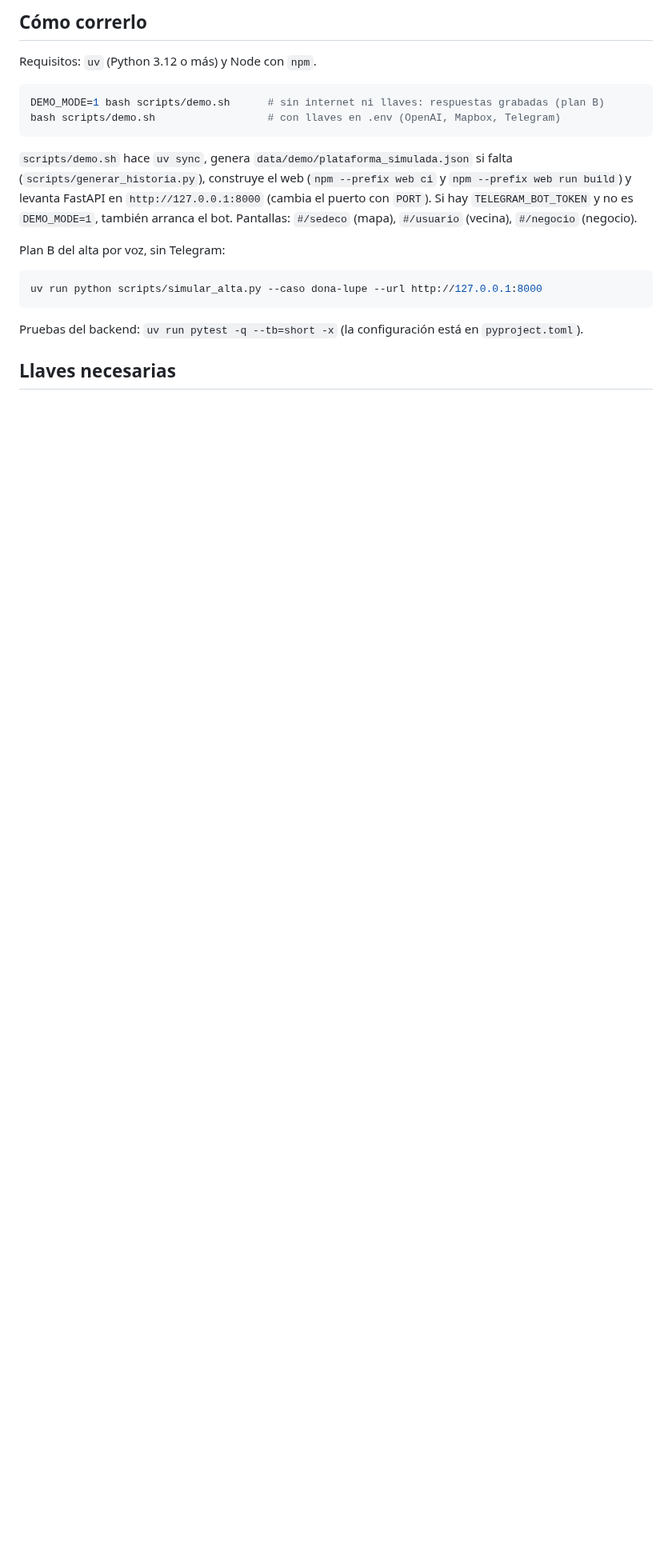
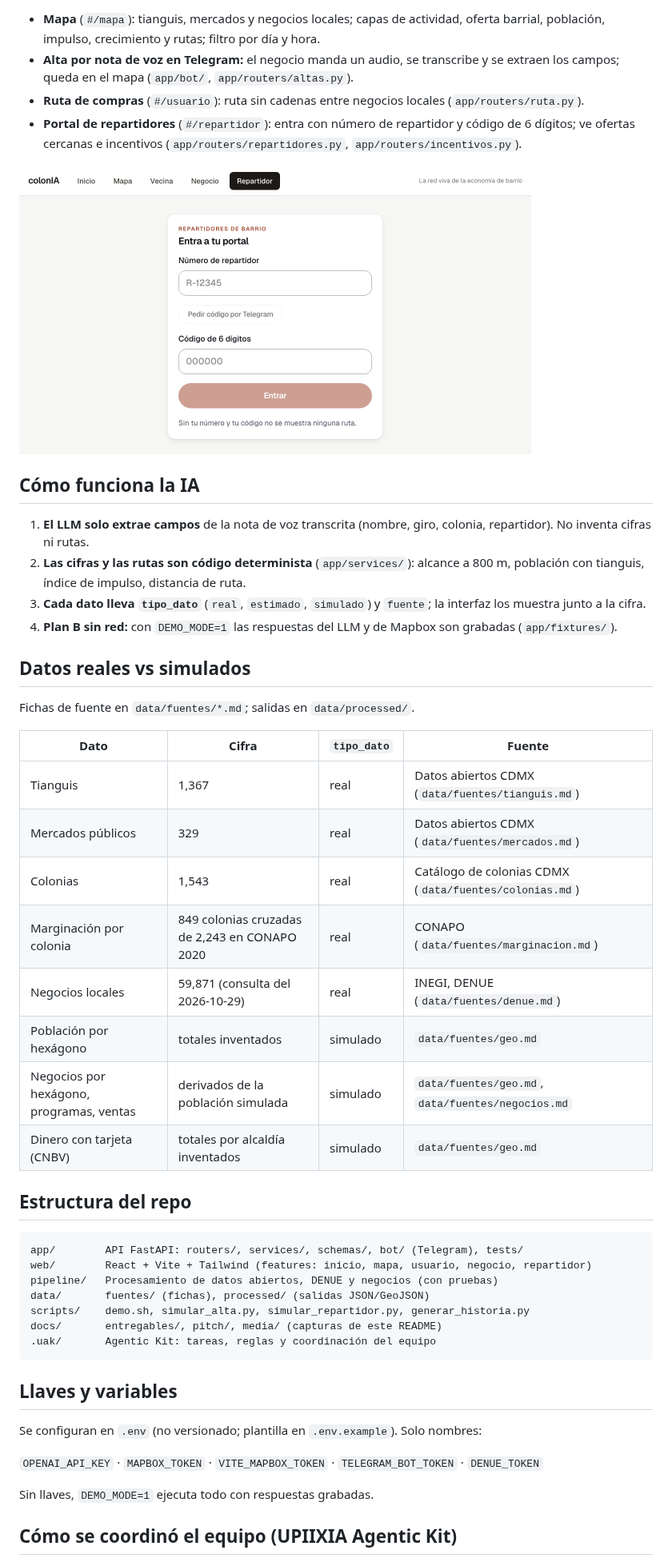
Before and after one commit to rvvictor/HackADA-Upiixia, a Markdown page: README.md, the part around one of its changes. Shown at 80% size. GitHub-like rendering; pictures changed too: docs/media/repartidor.png (added); blank space fills up the shorter version.

Commit message:
README nuevo de colonIA con capturas reales

````diff
--- a/README.md
+++ b/README.md
@@ -24,22 +60,52 @@ Regla de oro: **el modelo nunca produce una cifra que se muestre.** Rutas, prior
 
-## Cómo correrlo
+- **Mapa** (`#/mapa`): tianguis, mercados y negocios locales; capas de actividad, oferta barrial, población, impulso, crecimiento y rutas; filtro por día y hora.
+- **Alta por nota de voz en Telegram:** el negocio manda un audio, se transcribe y se extraen los campos; queda en el mapa (`app/bot/`, `app/routers/altas.py`).
+- **Ruta de compras** (`#/usuario`): ruta sin cadenas entre negocios locales (`app/routers/ruta.py`).
+- **Portal de repartidores** (`#/repartidor`): entra con número de repartidor y código de 6 dígitos; ve ofertas cercanas e incentivos (`app/routers/repartidores.py`, `app/routers/incentivos.py`).
 
-Requisitos: `uv` (Python 3.12 o más) y Node con `npm`.
+<img src="docs/media/repartidor.png" alt="Portal de repartidores de colonIA" width="640">
 
-```bash
-DEMO_MODE=1 bash scripts/demo.sh      # sin internet ni llaves: respuestas grabadas (plan B)
-bash scripts/demo.sh                  # con llaves en .env (OpenAI, Mapbox, Telegram)
+## Cómo funciona la IA
+
+1. **El LLM solo extrae campos** de la nota de voz transcrita (nombre, giro, colonia, repartidor). No inventa cifras ni rutas.
+2. **Las cifras y las rutas son código determinista** (`app/services/`): alcance a 800 m, población con tianguis, índice de impulso, distancia de ruta.
+3. **Cada dato lleva `tipo_dato`** (`real`, `estimado`, `simulado`) y `fuente`; la interfaz los muestra junto a la cifra.
+4. **Plan B sin red:** con `DEMO_MODE=1` las respuestas del LLM y de Mapbox son grabadas (`app/fixtures/`).
+
+## Datos reales vs simulados
+
+Fichas de fuente en `data/fuentes/*.md`; salidas en `data/processed/`.
+
+| Dato | Cifra | `tipo_dato` | Fuente |
+|---|---|---|---|
+| Tianguis | 1,367 | real | Datos abiertos CDMX (`data/fuentes/tianguis.md`) |
+| Mercados públicos | 329 | real | Datos abiertos CDMX (`data/fuentes/mercados.md`) |
+| Colonias | 1,543 | real | Catálogo de colonias CDMX (`data/fuentes/colonias.md`) |
+| Marginación por colonia | 849 colonias cruzadas de 2,243 en CONAPO 2020 | real | CONAPO (`data/fuentes/marginacion.md`) |
+| Negocios locales | 59,871 (consulta del 2026-10-29) | real | INEGI, DENUE (`data/fuentes/denue.md`) |
+| Población por hexágono | totales inventados | simulado | `data/fuentes/geo.md` |
+| Negocios por hexágono, programas, ventas | derivados de la población simulada | simulado | `data/fuentes/geo.md`, `data/fuentes/negocios.md` |
+| Dinero con tarjeta (CNBV) | totales por alcaldía inventados | simulado | `data/fuentes/geo.md` |
+
+## Estructura del repo
+
+```
+app/        API FastAPI: routers/, services/, schemas/, bot/ (Telegram), tests/
+web/        React + Vite + Tailwind (features: inicio, mapa, usuario, negocio, repartidor)
+pipeline/   Procesamiento de datos abiertos, DENUE y negocios (con pruebas)
+data/       fuentes/ (fichas), processed/ (salidas JSON/GeoJSON)
+scripts/    demo.sh, simular_alta.py, simular_repartidor.py, generar_historia.py
+docs/       entregables/, pitch/, media/ (capturas de este README)
+.uak/       Agentic Kit: tareas, reglas y coordinación del equipo
 ```
 
-`scripts/demo.sh` hace `uv sync`, genera `data/demo/plataforma_simulada.json` si falta (`scripts/generar_historia.py`), construye el web (`npm --prefix web ci` y `npm --prefix web run build`) y levanta FastAPI en `http://127.0.0.1:8000` (cambia el puerto con `PORT`). Si hay `TELEGRAM_BOT_TOKEN` y no es `DEMO_MODE=1`, también arranca el bot. Pantallas: `#/sedeco` (mapa), `#/usuario` (vecina), `#/negocio` (negocio).
+## Llaves y variables
 
-Plan B del alta por voz, sin Telegram:
+Se configuran en `.env` (no versionado; plantilla en `.env.example`). Solo nombres:
 
-```bash
-uv run python scripts/simular_alta.py --caso dona-lupe --url http://127.0.0.1:8000
-```
+`OPENAI_API_KEY` · `MAPBOX_TOKEN` · `VITE_MAPBOX_TOKEN` · `TELEGRAM_BOT_TOKEN` · `DENUE_TOKEN`
 
-Pruebas del backend: `uv run pytest -q --tb=short -x` (la configuración está en `pyproject.toml`).
+Sin llaves, `DEMO_MODE=1` ejecuta todo con respuestas grabadas.
 
-## Llaves necesarias
+## Cómo se coordinó el equipo (UPIIXIA Agentic Kit)
 
````
Also changed, not shown: other parts of README.md (+55 -79 lines), docs/media/banner.png (added), docs/media/mapa.png (added), docs/media/negocio.png (added).
